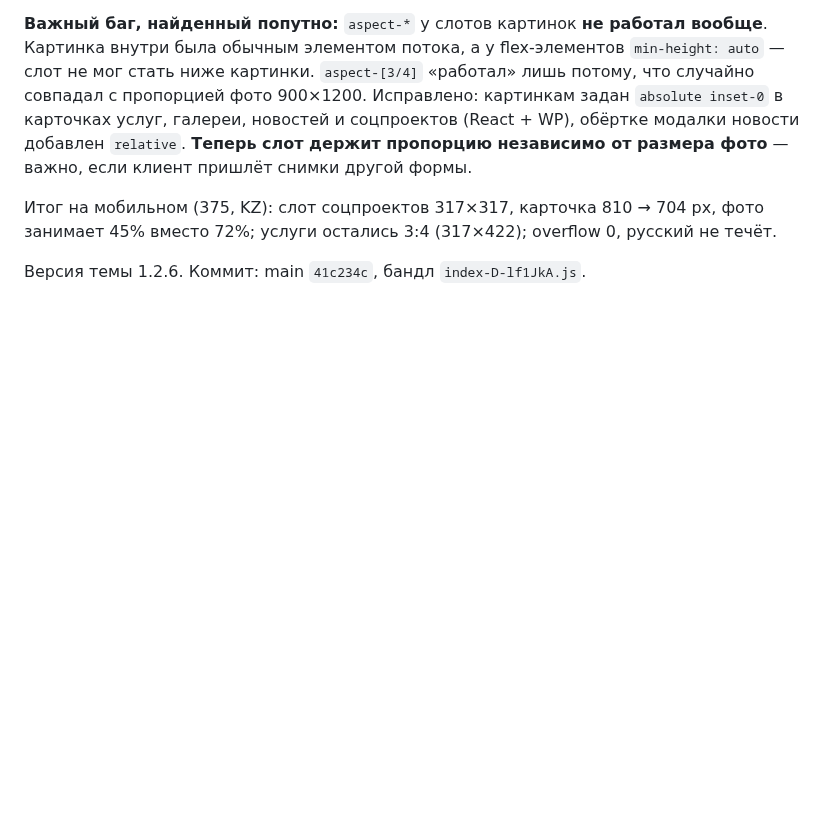
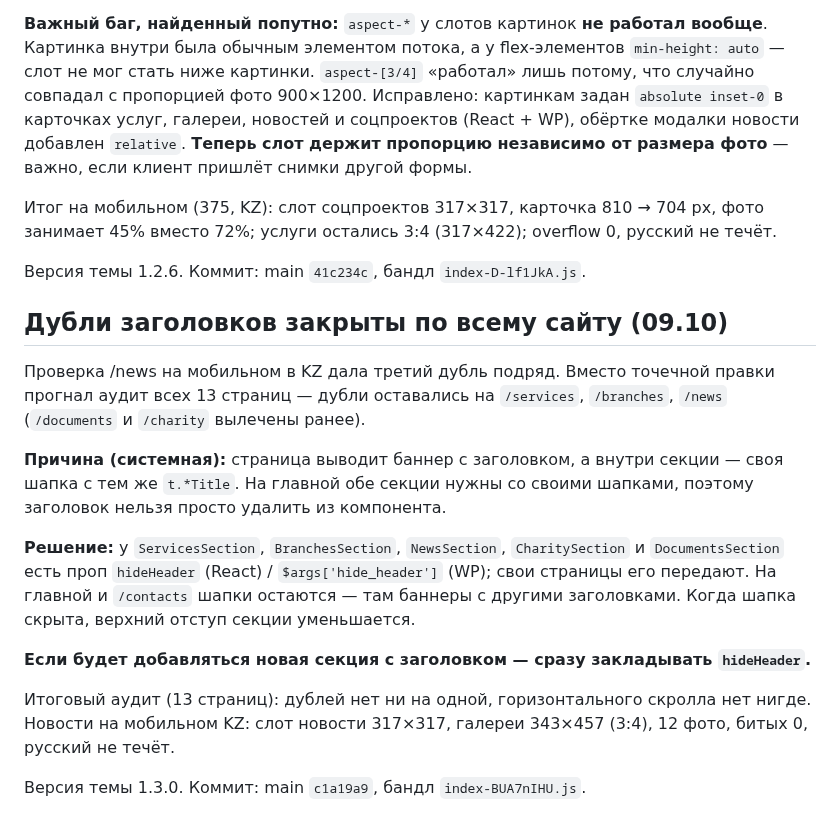
Before and after one commit to farik9797/erekshe-analar, a Markdown page: PROGRESS.md, the part around the change. Rendered like a GitHub page; blank space fills up the shorter version.

Commit message:
PROGRESS: дубли заголовков закрыты по всему сайту
Co-Authored-By: Claude Opus 5 <noreply@anthropic.com>

```diff
--- a/PROGRESS.md
+++ b/PROGRESS.md
@@ -459,3 +459,25 @@ media-запросы и произвольные значения на мест
 фото занимает 45% вместо 72%; услуги остались 3:4 (317×422); overflow 0, русский не течёт.
 
 Версия темы 1.2.6. Коммит: main `41c234c`, бандл `index-D-lf1JkA.js`.
+
+## Дубли заголовков закрыты по всему сайту (09.10)
+Проверка /news на мобильном в KZ дала третий дубль подряд. Вместо точечной правки
+прогнал аудит всех 13 страниц — дубли оставались на `/services`, `/branches`, `/news`
+(`/documents` и `/charity` вылечены ранее).
+
+**Причина (системная):** страница выводит баннер с заголовком, а внутри секции —
+своя шапка с тем же `t.*Title`. На главной обе секции нужны со своими шапками,
+поэтому заголовок нельзя просто удалить из компонента.
+
+**Решение:** у `ServicesSection`, `BranchesSection`, `NewsSection`, `CharitySection`
+и `DocumentsSection` есть проп `hideHeader` (React) / `$args['hide_header']` (WP);
+свои страницы его передают. На главной и `/contacts` шапки остаются — там баннеры
+с другими заголовками. Когда шапка скрыта, верхний отступ секции уменьшается.
+
+**Если будет добавляться новая секция с заголовком — сразу закладывать `hideHeader`.**
+
+Итоговый аудит (13 страниц): дублей нет ни на одной, горизонтального скролла нет нигде.
+Новости на мобильном KZ: слот новости 317×317, галереи 343×457 (3:4), 12 фото, битых 0,
+русский не течёт.
+
+Версия темы 1.3.0. Коммит: main `c1a19a9`, бандл `index-BUA7nIHU.js`.
```
